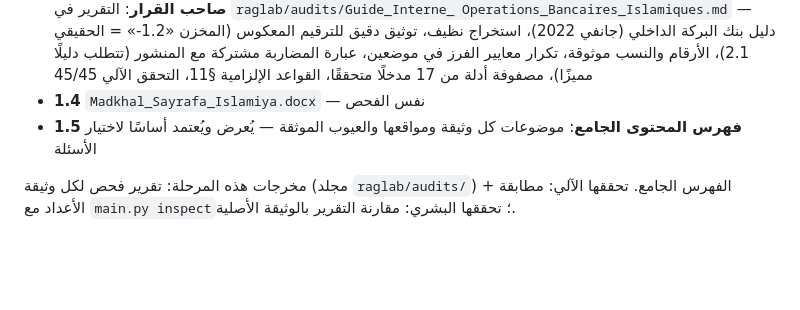
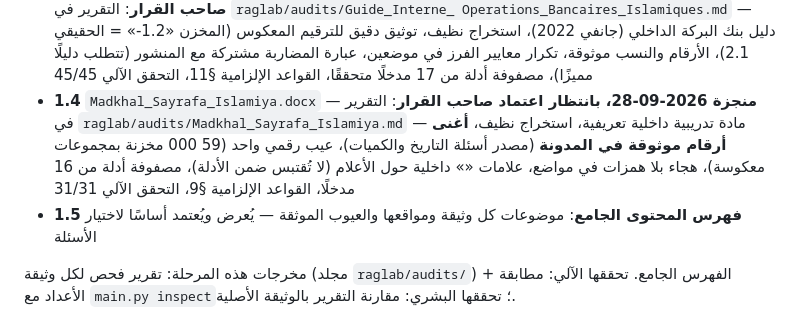
Before and after one commit to seif-bkh/RAGLab, a Markdown page: RAGLAB_ROADMAP.md, the part around the change. GitHub-like rendering; blank space fills up the shorter version.

```diff
--- a/RAGLAB_ROADMAP.md
+++ b/RAGLAB_ROADMAP.md
@@ -88,7 +88,12 @@ CI يُراقَب حتى الاخضرار بعد كل دفعة؛ تغييرات
   موثوقة، تكرار معايير الفرز في موضعين، عبارة المضاربة مشتركة مع المنشور (تتطلب
   دليلًا مميزًا)، مصفوفة أدلة من 17 مدخلًا متحققًا، القواعد الإلزامية §11، التحقق
   الآلي 45/45
-- **1.4** `Madkhal_Sayrafa_Islamiya.docx` — نفس الفحص
+- **1.4** `Madkhal_Sayrafa_Islamiya.docx` — **منجزة 2026‑09‑28، بانتظار اعتماد صاحب
+  القرار**: التقرير في `raglab/audits/Madkhal_Sayrafa_Islamiya.md` — مادة تدريبية
+  داخلية تعريفية، استخراج نظيف، **أغنى أرقام موثوقة في المدونة** (مصدر أسئلة التاريخ
+  والكميات)، عيب رقمي واحد (59 000 مخزنة بمجموعات معكوسة)، هجاء بلا همزات في مواضع،
+  علامات «» داخلية حول الأعلام (لا تُقتبس ضمن الأدلة)، مصفوفة أدلة من 16 مدخلًا،
+  القواعد الإلزامية §9، التحقق الآلي 31/31
 - **1.5** **فهرس المحتوى الجامع**: موضوعات كل وثيقة ومواقعها والعيوب الموثقة — يُعرض
   ويُعتمد أساسًا لاختيار الأسئلة
 
```
Also changed, not shown: AGENTS.md (+15 -0 lines), raglab/audits/Madkhal_Sayrafa_Islamiya.md (added, +117 -0 lines).
